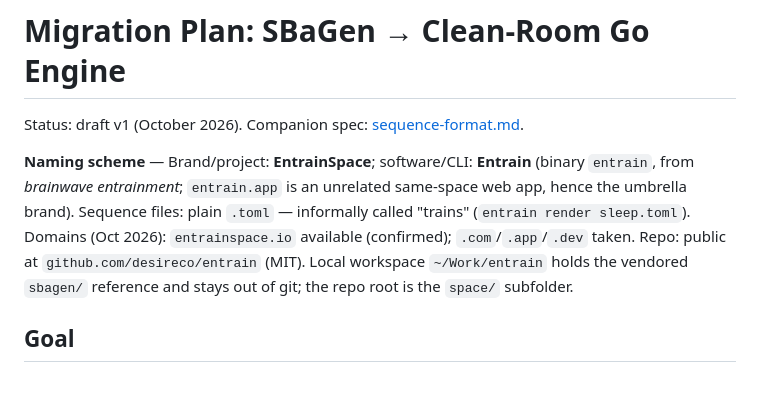
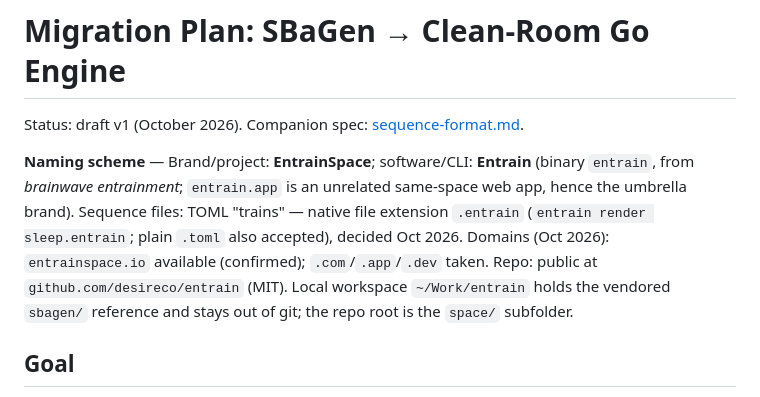
Before and after one commit to desireco/entrain, a Markdown page: docs/migration-plan.md, the part around the change. Drawn GitHub-style.

```diff
--- a/docs/migration-plan.md
+++ b/docs/migration-plan.md
@@ -2,7 +2,7 @@
 
 Status: draft v1 (October 2026). Companion spec: [sequence-format.md](sequence-format.md).
 
-**Naming scheme** — Brand/project: **EntrainSpace**; software/CLI: **Entrain** (binary `entrain`, from *brainwave entrainment*; `entrain.app` is an unrelated same-space web app, hence the umbrella brand). Sequence files: plain `.toml` — informally called "trains" (`entrain render sleep.toml`). Domains (Oct 2026): `entrainspace.io` available (confirmed); `.com`/`.app`/`.dev` taken. Repo: public at `github.com/desireco/entrain` (MIT). Local workspace `~/Work/entrain` holds the vendored `sbagen/` reference and stays out of git; the repo root is the `space/` subfolder.
+**Naming scheme** — Brand/project: **EntrainSpace**; software/CLI: **Entrain** (binary `entrain`, from *brainwave entrainment*; `entrain.app` is an unrelated same-space web app, hence the umbrella brand). Sequence files: TOML "trains" — native file extension `.entrain` (`entrain render sleep.entrain`; plain `.toml` also accepted), decided Oct 2026. Domains (Oct 2026): `entrainspace.io` available (confirmed); `.com`/`.app`/`.dev` taken. Repo: public at `github.com/desireco/entrain` (MIT). Local workspace `~/Work/entrain` holds the vendored `sbagen/` reference and stays out of git; the repo root is the `space/` subfolder.
 
 ## Goal
 
```
Also changed, not shown: docs/sequence-format.md (+2 -2 lines).
